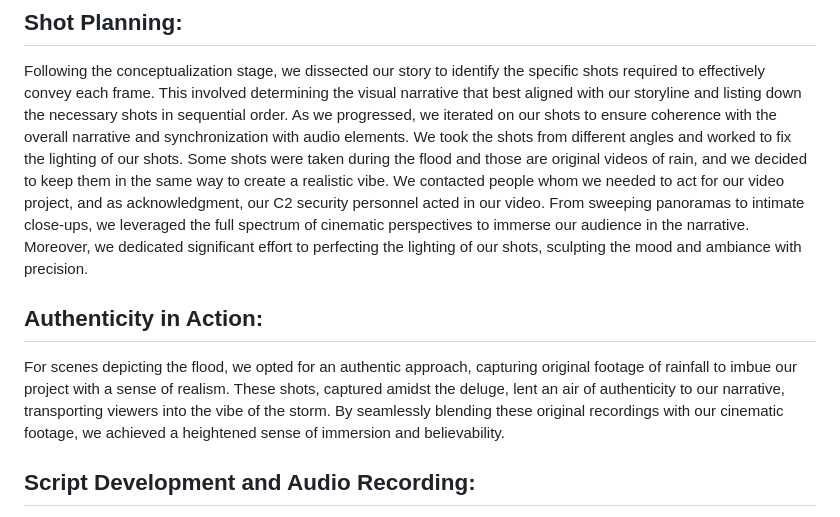
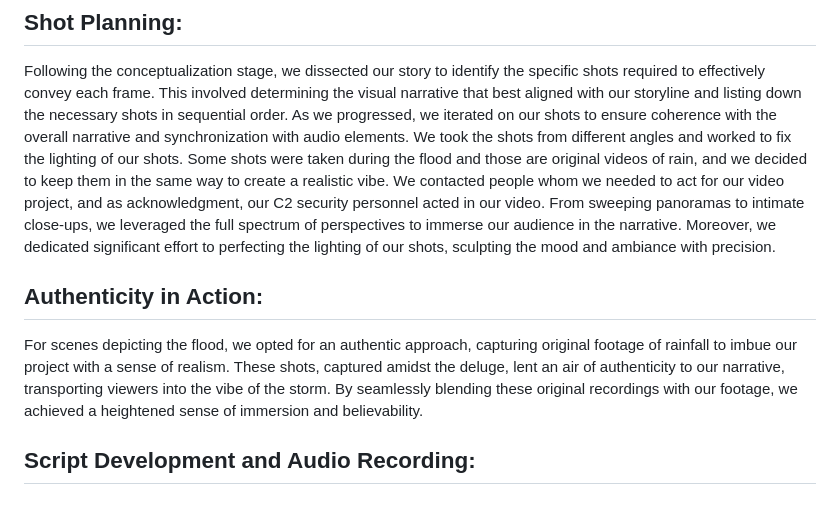
Before and after one commit to TheViision/music_assignment.github.io, a Markdown page: README.md, the part around the change. Drawn GitHub-style.

```diff
--- a/README.md
+++ b/README.md
@@ -21,9 +21,9 @@ The aim of your video is to leave viewers with a clear understanding of how to a
 During the initial brainstorming phase, our team engaged in ideation sessions aimed at visualizing concepts using storyboards, pictures, and wireframes. We prioritized developing a compelling storyline that resonated with our personal experiences while incorporating elements of humor and impactful storytelling through visual cues. Our team chose to develop a three-step survival guide specifically tailored to navigating floods on the NYU Abu Dhabi campus.
 ## Shot Planning:
 Following the conceptualization stage, we dissected our story to identify the specific shots required to effectively convey each frame. This involved determining the visual narrative that best aligned with our storyline and listing down the necessary shots in sequential order. As we progressed, we iterated on our shots to ensure coherence with the overall narrative and synchronization with audio elements. We took the shots from different angles and worked to fix the lighting of our shots. Some shots were taken during the flood and those are original videos of rain, and we decided to keep them in the same way to create a realistic vibe. We contacted people whom we needed to act for our video project, and as acknowledgment, our C2 security personnel acted in our video.
-From sweeping panoramas to intimate close-ups, we leveraged the full spectrum of cinematic perspectives to immerse our audience in the narrative. Moreover, we dedicated significant effort to perfecting the lighting of our shots, sculpting the mood and ambiance with precision.
+From sweeping panoramas to intimate close-ups, we leveraged the full spectrum of perspectives to immerse our audience in the narrative. Moreover, we dedicated significant effort to perfecting the lighting of our shots, sculpting the mood and ambiance with precision.
 ## Authenticity in Action:
-For scenes depicting the flood, we opted for an authentic approach, capturing original footage of rainfall to imbue our project with a sense of realism. These shots, captured amidst the deluge, lent an air of authenticity to our narrative, transporting viewers into the vibe of the storm. By seamlessly blending these original recordings with our cinematic footage, we achieved a heightened sense of immersion and believability.
+For scenes depicting the flood, we opted for an authentic approach, capturing original footage of rainfall to imbue our project with a sense of realism. These shots, captured amidst the deluge, lent an air of authenticity to our narrative, transporting viewers into the vibe of the storm. By seamlessly blending these original recordings with our footage, we achieved a heightened sense of immersion and believability.
 ## Script Development and Audio Recording:
 The dialogue scripting process entailed crafting dialogues tailored to complement the selected shots and advance the narrative. Our dialogues were strategically designed to provide guidance on three crucial steps for surviving the flood scenario depicted in the video. Audio Clips were recorded separately and edited to match the shots.
 Video Editing:
```
